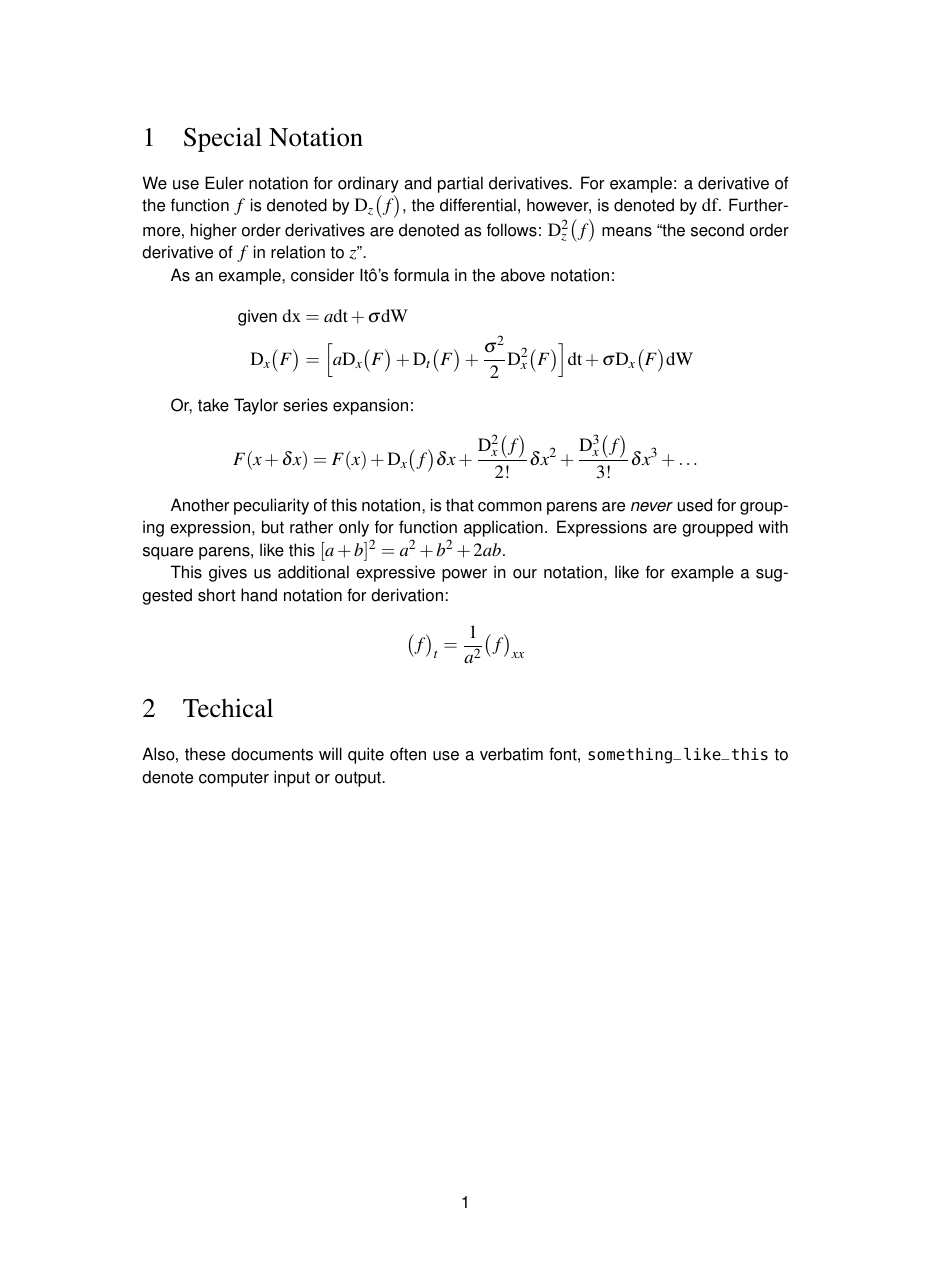
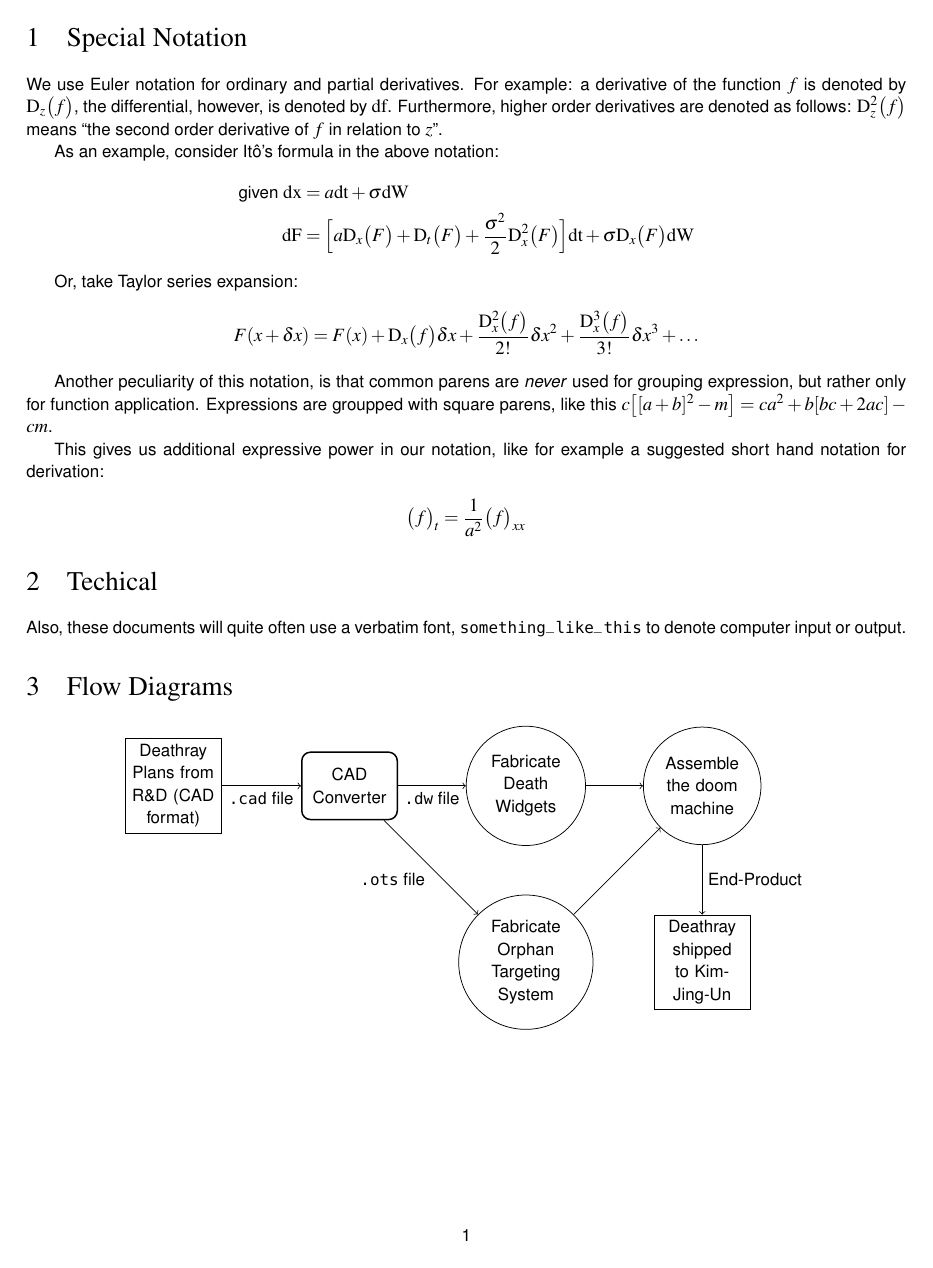
Before and after one commit to devjev/tajfmt, a LaTeX document (test.tex, which reads tajdiagrams.sty, tajfmt.sty): the whole page. Compiled offline with pdfLaTeX.

Commit message:
Added several tikzstyles to tajdiagrams
For drawing better flow diagrams.

```diff
--- a/tajdiagrams.sty
+++ b/tajdiagrams.sty
@@ -6,4 +6,43 @@
 \usetikzlibrary{shapes, arrows}
 
 %% Custom Commands
-\RequirePackage{xparse}         % advanced interface for creating commands
+\RequirePackage{ifthen}
+\RequirePackage{xparse}         % advanced interface for creating
+                                % commands
+
+\NewDocumentEnvironment{tikz-proc-diagram}{O{2cm}}
+{\begin{center}\begin{tikzpicture}[node distance=#1, auto]}
+{\end{tikzpicture}\end{center}}
+
+
+% Graphic Vocabulary
+
+\tikzstyle{function} = [
+circle,
+draw,
+text width=5em,
+text centered,
+minimum height=4em,
+node distance=20ex]
+
+
+\tikzstyle{external-interaction} = [
+rectangle,
+draw,
+text width=5em,
+text centered,
+minimum height=4em,
+node distance=20ex]
+
+
+\tikzstyle{interface} = [
+rectangle,
+thick,
+rounded corners=1ex,
+draw,
+text width=5em,
+text centered,
+minimum height=4em,
+node distance=20ex]
+
+\tikzstyle{input} = [draw, -latex']
--- a/tajfmt.sty
+++ b/tajfmt.sty
@@ -13,8 +13,7 @@
 
 
 %% Graphics Stuff
-\RequirePackage{tikz}
-\usetikzlibrary{shapes, arrows}
+\RequirePackage{graphicx}
 
 
 %% Fonts
@@ -32,8 +31,8 @@
 
 
 %% Good verbatim settings for code listings
-\usepackage[scaled=0.85]{beramono}
-\usepackage{fancyvrb}
+\RequirePackage[scaled=0.85]{beramono}
+\RequirePackage{fancyvrb}
 \fvset{fontsize=\normalsize}
 
 
--- a/test.tex
+++ b/test.tex
@@ -1,6 +1,8 @@
 \documentclass{article}
 
+\usepackage{fullpage}
 \usepackage{tajfmt}
+\usepackage{tajdiagrams}
 
 \begin{document}
 \section{Special Notation}
@@ -9,7 +11,7 @@ We use Euler notation for ordinary and partial derivatives. For example: a deriv
 As an example, consider It\^o's formula in the above notation:
 \begin{align*}
 	\text{given } \dif{x} &= a\dif{t} + \sigma\dif{W} \\
-	\df{F} &= {\Big[a\df{F} + \df[t]{F} + \frac{\sigma^2}{2}\ddf{F}\Big]
+	\dif{F} &= {\Big[a\df{F} + \df[t]{F} + \frac{\sigma^2}{2}\ddf{F}\Big]
 		\dif{t} + \sigma\df{F}\dif{W}}
 \end{align*}
 
@@ -21,7 +23,7 @@ Or, take Taylor series expansion:
 \end{align*}
 
 Another peculiarity of this notation, is that common parens are \emph{never} used for
-grouping expression, but rather only for function application. Expressions are groupped with square parens, like this $[a+b]^2 = a^2 + b^2 + 2ab$.
+grouping expression, but rather only for function application. Expressions are groupped with square parens, like this $c\big[[a+b]^2 - m\big] = ca^2 + b[bc + 2ac] - cm$.
 
 This gives us additional expressive power in our notation, like for example a suggested short hand notation for derivation:
 \begin{align*}
@@ -33,4 +35,24 @@ This gives us additional expressive power in our notation, like for example a su
 
 Also, these documents will quite often use a verbatim font, \Verb|something_like_this| to denote computer input or output.
 
+
+\section{Flow Diagrams}
+
+\begin{tikz-proc-diagram}
+	\node[external-interaction] (init) {Deathray Plans from R\&D (CAD format)};
+	\node[interface, right of=init] (iface-cad2mr) {CAD Converter};
+	\node[function, right of=iface-cad2mr] (fab-dw) {Fabricate Death Widgets};
+	\node[function, below of=fab-dw] (fab-ot) {Fabricate Orphan Targeting System};
+	\node[function, right of=fab-dw] (assemble) {Assemble the doom machine};
+	\node[external-interaction, below of=assemble] (fin) {Deathray shipped to Kim-Jing-Un};
+
+	\path[input]
+		(init) edge[->] node[auto,swap] {\Verb|.cad| file} (iface-cad2mr)
+		(iface-cad2mr) edge[->] node[auto,swap] {\Verb|.dw| file} (fab-dw)
+		(iface-cad2mr) edge[->] node[auto,swap] {\Verb|.ots| file} (fab-ot)
+		(fab-dw) edge[->] (assemble)
+		(fab-ot) edge[->] (assemble)
+		(assemble) edge[->] node[auto] {End-Product} (fin);
+\end{tikz-proc-diagram}
+
 \end{document}
```
